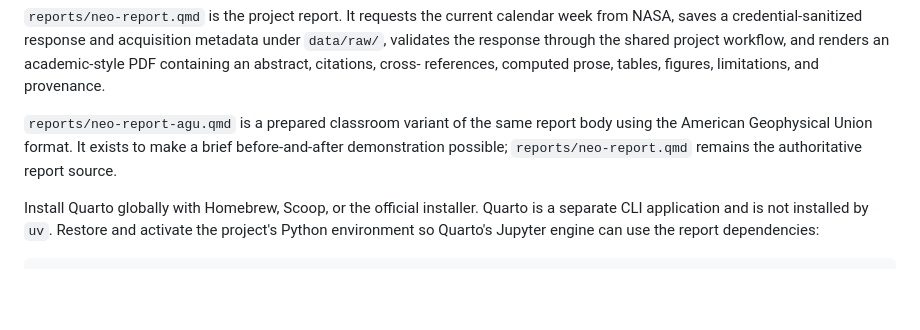
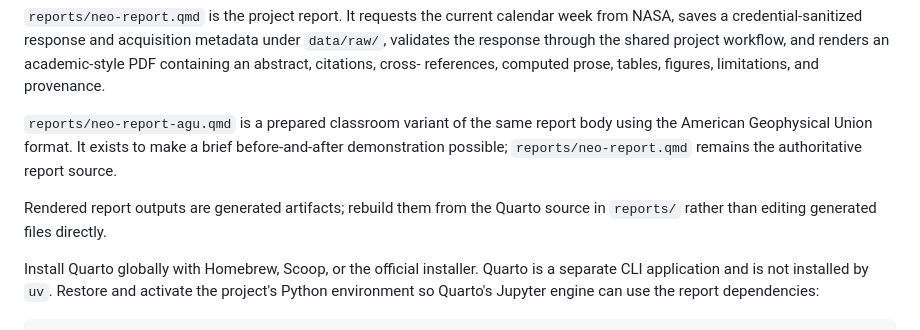
Before and after one commit to olearydj/near-earth-object-monitor, a Markdown page: README.md, the part around the change. Rendered like a GitHub page; blank space fills up the shorter version.

Commit message:
Clarify report artifact guidance (#6)

```diff
--- a/README.md
+++ b/README.md
@@ -268,6 +268,9 @@ body using the American Geophysical Union format. It exists to make a brief
 before-and-after demonstration possible; `reports/neo-report.qmd` remains the
 authoritative report source.
 
+Rendered report outputs are generated artifacts; rebuild them from the Quarto source
+in `reports/` rather than editing generated files directly.
+
 Install Quarto globally with Homebrew, Scoop, or the official installer. Quarto
 is a separate CLI application and is not installed by `uv`. Restore and
 activate the project's Python environment so Quarto's Jupyter engine can use
```
